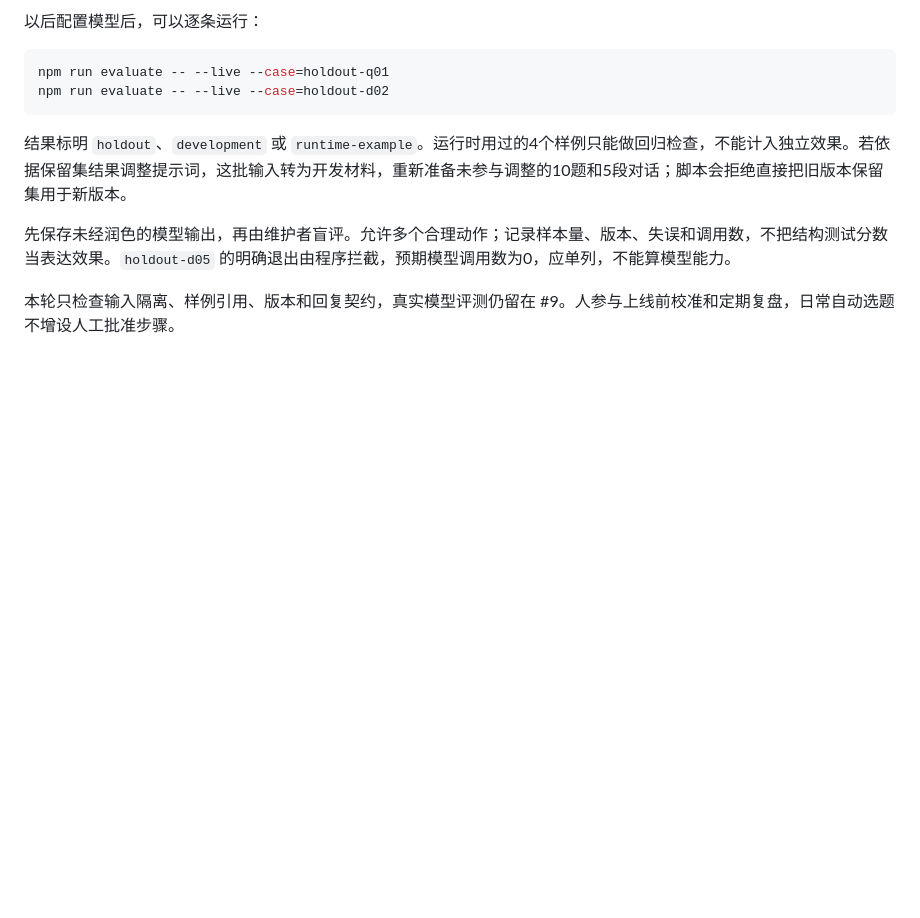
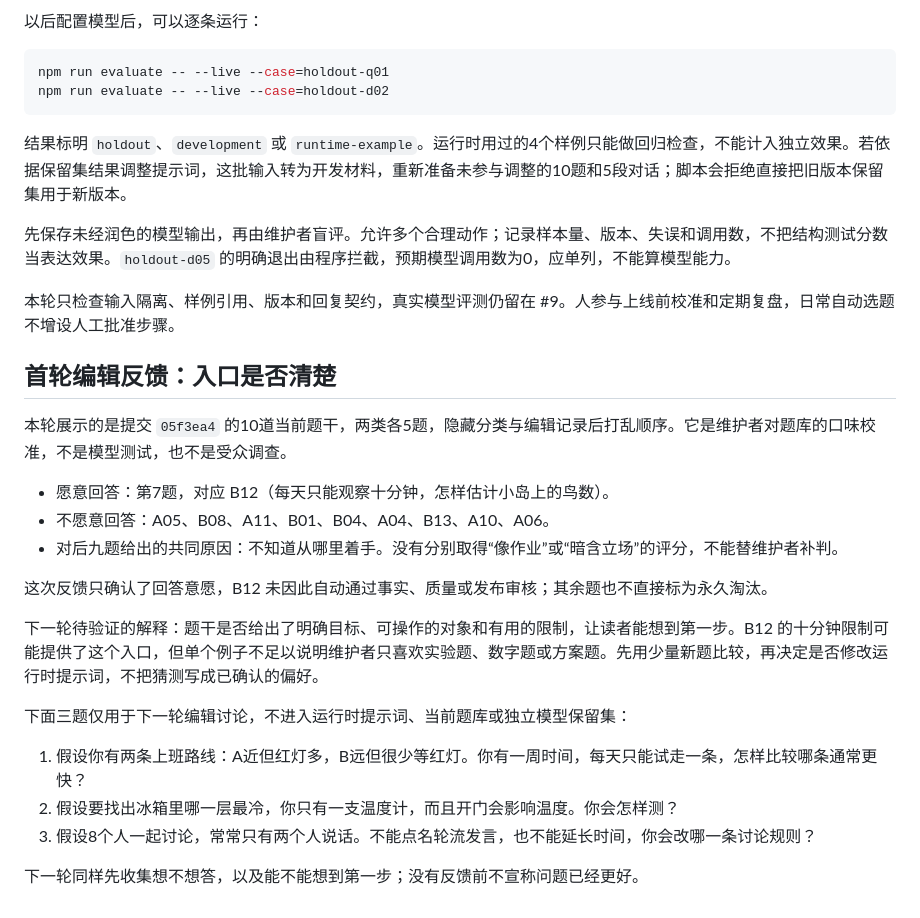
Before and after one commit to yurisachan16-creator/tiwen, a Markdown page: docs/EVALUATION.md, the part around the change. GitHub-like rendering; blank space fills up the shorter version.

Commit message:
docs: record first editorial feedback and test entry clarity

```diff
--- a/docs/EVALUATION.md
+++ b/docs/EVALUATION.md
@@ -65,3 +65,23 @@ npm run evaluate -- --live --case=holdout-d02
 先保存未经润色的模型输出，再由维护者盲评。允许多个合理动作；记录样本量、版本、失误和调用数，不把结构测试分数当表达效果。`holdout-d05` 的明确退出由程序拦截，预期模型调用数为0，应单列，不能算模型能力。
 
 本轮只检查输入隔离、样例引用、版本和回复契约，真实模型评测仍留在 #9。人参与上线前校准和定期复盘，日常自动选题不增设人工批准步骤。
+
+## 首轮编辑反馈：入口是否清楚
+
+本轮展示的是提交 `05f3ea4` 的10道当前题干，两类各5题，隐藏分类与编辑记录后打乱顺序。它是维护者对题库的口味校准，不是模型测试，也不是受众调查。
+
+- 愿意回答：第7题，对应 B12（每天只能观察十分钟，怎样估计小岛上的鸟数）。
+- 不愿意回答：A05、B08、A11、B01、B04、A04、B13、A10、A06。
+- 对后九题给出的共同原因：不知道从哪里着手。没有分别取得“像作业”或“暗含立场”的评分，不能替维护者补判。
+
+这次反馈只确认了回答意愿，B12 未因此自动通过事实、质量或发布审核；其余题也不直接标为永久淘汰。
+
+下一轮待验证的解释：题干是否给出了明确目标、可操作的对象和有用的限制，让读者能想到第一步。B12 的十分钟限制可能提供了这个入口，但单个例子不足以说明维护者只喜欢实验题、数字题或方案题。先用少量新题比较，再决定是否修改运行时提示词，不把猜测写成已确认的偏好。
+
+下面三题仅用于下一轮编辑讨论，不进入运行时提示词、当前题库或独立模型保留集：
+
+1. 假设你有两条上班路线：A近但红灯多，B远但很少等红灯。你有一周时间，每天只能试走一条，怎样比较哪条通常更快？
+2. 假设要找出冰箱里哪一层最冷，你只有一支温度计，而且开门会影响温度。你会怎样测？
+3. 假设8个人一起讨论，常常只有两个人说话。不能点名轮流发言，也不能延长时间，你会改哪一条讨论规则？
+
+下一轮同样先收集想不想答，以及能不能想到第一步；没有反馈前不宣称问题已经更好。
```
